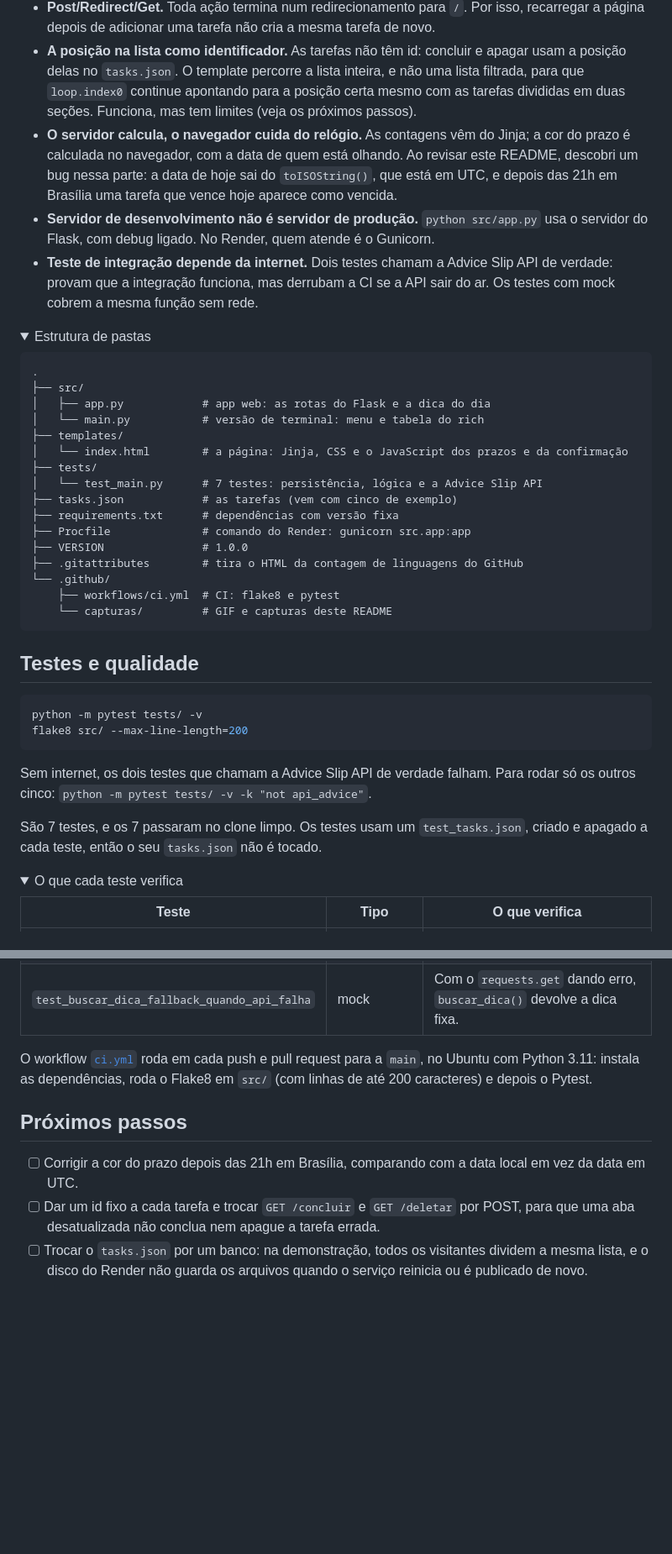
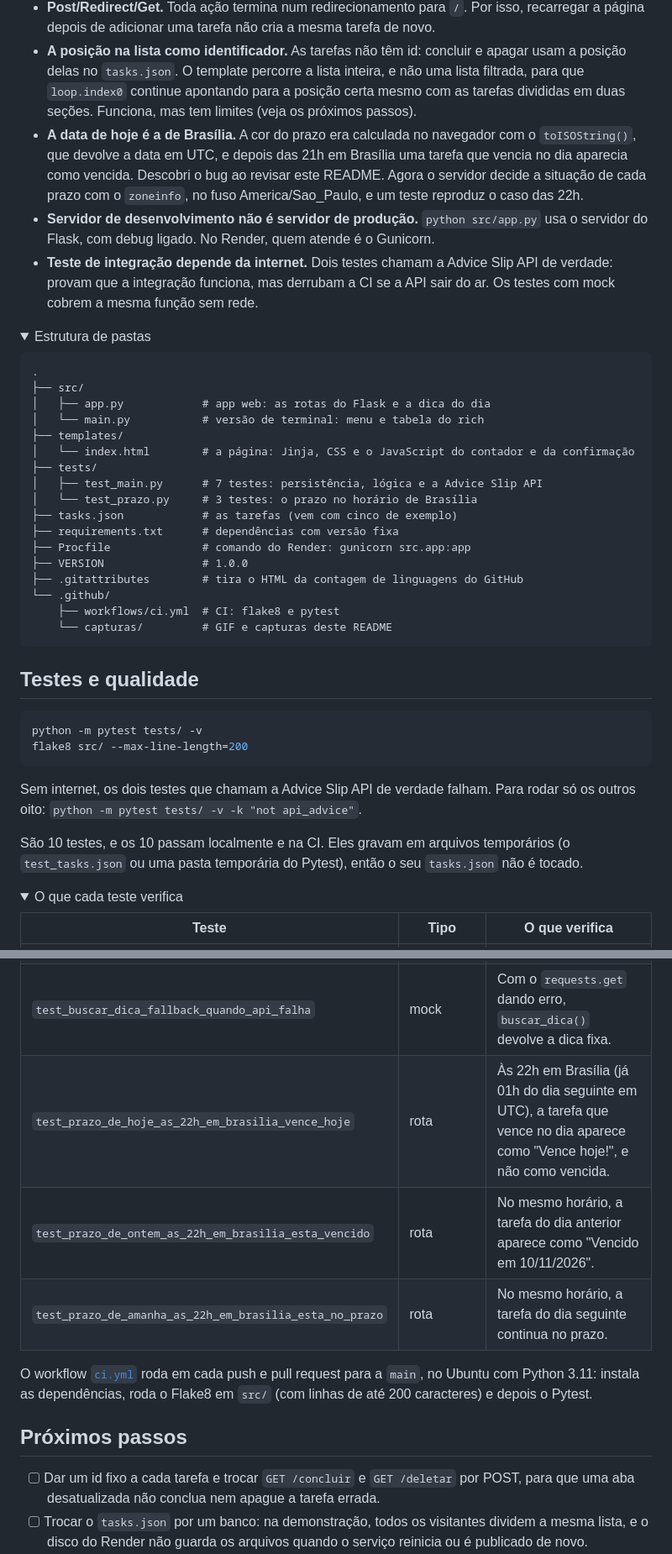
Before and after one commit to IsaacGomes260653/forget_me_not, a Markdown page: README.md, 2 parts joined by grey strips. Shown at 84% size. Drawn GitHub-style; folded sections open; blank space fills up the shorter version.

Commit message:
docs: README com o prazo no horário de Brasília e os testes novos, sem o bug nos próximos passos

````diff
--- a/README.md
+++ b/README.md
@@ -111,7 +112,7 @@ Cada ação (adicionar, concluir ou apagar) carrega o `tasks.json`, muda a lista
 - **API externa com plano B.** O `buscar_dica()` espera no máximo 5 segundos e, se qualquer coisa der errado, devolve "Foque no que importa: uma tarefa de cada vez." A página nunca quebra por causa da dica, e dois testes com mock cobrem os dois caminhos.
 - **Post/Redirect/Get.** Toda ação termina num redirecionamento para `/`. Por isso, recarregar a página depois de adicionar uma tarefa não cria a mesma tarefa de novo.
 - **A posição na lista como identificador.** As tarefas não têm id: concluir e apagar usam a posição delas no `tasks.json`. O template percorre a lista inteira, e não uma lista filtrada, para que `loop.index0` continue apontando para a posição certa mesmo com as tarefas divididas em duas seções. Funciona, mas tem limites (veja os próximos passos).
-- **O servidor calcula, o navegador cuida do relógio.** As contagens vêm do Jinja; a cor do prazo é calculada no navegador, com a data de quem está olhando. Ao revisar este README, descobri um bug nessa parte: a data de hoje sai do `toISOString()`, que está em UTC, e depois das 21h em Brasília uma tarefa que vence hoje aparece como vencida.
+- **A data de hoje é a de Brasília.** A cor do prazo era calculada no navegador com o `toISOString()`, que devolve a data em UTC, e depois das 21h em Brasília uma tarefa que vencia no dia aparecia como vencida. Descobri o bug ao revisar este README. Agora o servidor decide a situação de cada prazo com o `zoneinfo`, no fuso America/Sao_Paulo, e um teste reproduz o caso das 22h.
 - **Servidor de desenvolvimento não é servidor de produção.** `python src/app.py` usa o servidor do Flask, com debug ligado. No Render, quem atende é o Gunicorn.
 - **Teste de integração depende da internet.** Dois testes chamam a Advice Slip API de verdade: provam que a integração funciona, mas derrubam a CI se a API sair do ar. Os testes com mock cobrem a mesma função sem rede.
 
@@ -124,9 +125,10 @@ Cada ação (adicionar, concluir ou apagar) carrega o `tasks.json`, muda a lista
 │   ├── app.py            # app web: as rotas do Flask e a dica do dia
 │   └── main.py           # versão de terminal: menu e tabela do rich
 ├── templates/
-│   └── index.html        # a página: Jinja, CSS e o JavaScript dos prazos e da confirmação
+│   └── index.html        # a página: Jinja, CSS e o JavaScript do contador e da confirmação
 ├── tests/
-│   └── test_main.py      # 7 testes: persistência, lógica e a Advice Slip API
+│   ├── test_main.py      # 7 testes: persistência, lógica e a Advice Slip API
+│   └── test_prazo.py     # 3 testes: o prazo no horário de Brasília
 ├── tasks.json            # as tarefas (vem com cinco de exemplo)
 ├── requirements.txt      # dependências com versão fixa
 ├── Procfile              # comando do Render: gunicorn src.app:app
@@ -146,9 +148,9 @@ python -m pytest tests/ -v
 flake8 src/ --max-line-length=200
 ```
 
-Sem internet, os dois testes que chamam a Advice Slip API de verdade falham. Para rodar só os outros cinco: `python -m pytest tests/ -v -k "not api_advice"`.
+Sem internet, os dois testes que chamam a Advice Slip API de verdade falham. Para rodar só os outros oito: `python -m pytest tests/ -v -k "not api_advice"`.
 
-São 7 testes, e os 7 passaram no clone limpo. Os testes usam um `test_tasks.json`, criado e apagado a cada teste, então o seu `tasks.json` não é tocado.
+São 10 testes, e os 10 passam localmente e na CI. Eles gravam em arquivos temporários (o `test_tasks.json` ou uma pasta temporária do Pytest), então o seu `tasks.json` não é tocado.
 
 <details>
 <summary>O que cada teste verifica</summary>
@@ -162,6 +164,9 @@ São 7 testes, e os 7 passaram no clone limpo. Os testes usam um `test_tasks.jso
 | `test_api_advice_retorna_json_valido` | integração (internet) | A resposta tem `slip.advice` com um texto não vazio. |
 | `test_buscar_dica_mock` | mock | Com o `requests.get` simulado, `buscar_dica()` devolve o texto da resposta. |
 | `test_buscar_dica_fallback_quando_api_falha` | mock | Com o `requests.get` dando erro, `buscar_dica()` devolve a dica fixa. |
+| `test_prazo_de_hoje_as_22h_em_brasilia_vence_hoje` | rota | Às 22h em Brasília (já 01h do dia seguinte em UTC), a tarefa que vence no dia aparece como "Vence hoje!", e não como vencida. |
+| `test_prazo_de_ontem_as_22h_em_brasilia_esta_vencido` | rota | No mesmo horário, a tarefa do dia anterior aparece como "Vencido em 10/11/2026". |
+| `test_prazo_de_amanha_as_22h_em_brasilia_esta_no_prazo` | rota | No mesmo horário, a tarefa do dia seguinte continua no prazo. |
 
 </details>
 
@@ -169,7 +174,6 @@ O workflow [`ci.yml`](.github/workflows/ci.yml) roda em cada push e pull request
 
 ## Próximos passos
 
-- [ ] Corrigir a cor do prazo depois das 21h em Brasília, comparando com a data local em vez da data em UTC.
 - [ ] Dar um id fixo a cada tarefa e trocar `GET /concluir` e `GET /deletar` por POST, para que uma aba desatualizada não conclua nem apague a tarefa errada.
 - [ ] Trocar o `tasks.json` por um banco: na demonstração, todos os visitantes dividem a mesma lista, e o disco do Render não guarda os arquivos quando o serviço reinicia ou é publicado de novo.
 - [ ] Testar as rotas com o `app.test_client()` do Flask e fazer os testes de lógica chamarem o código do app.
````
Also changed, not shown: other parts of README.md (+4 -3 lines).
